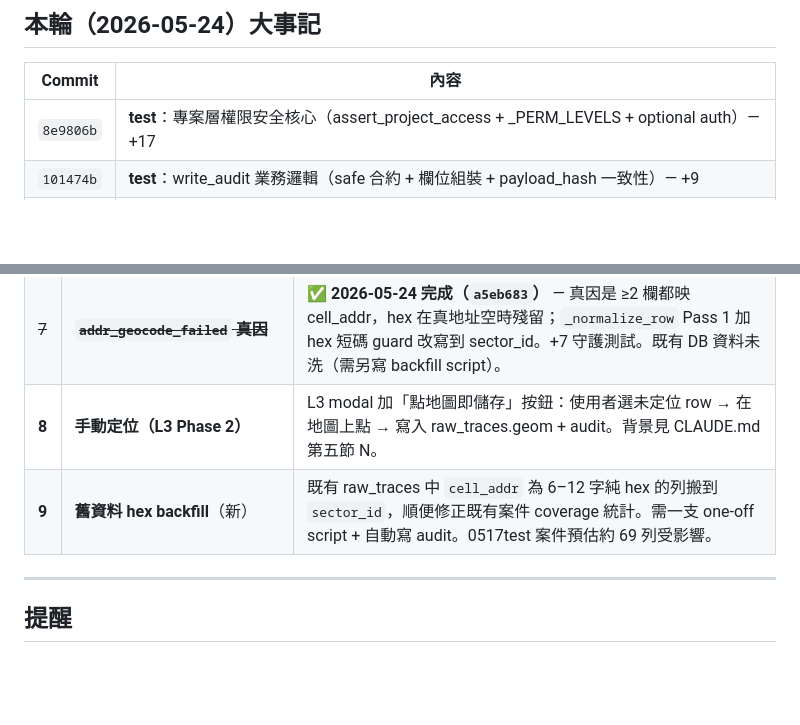
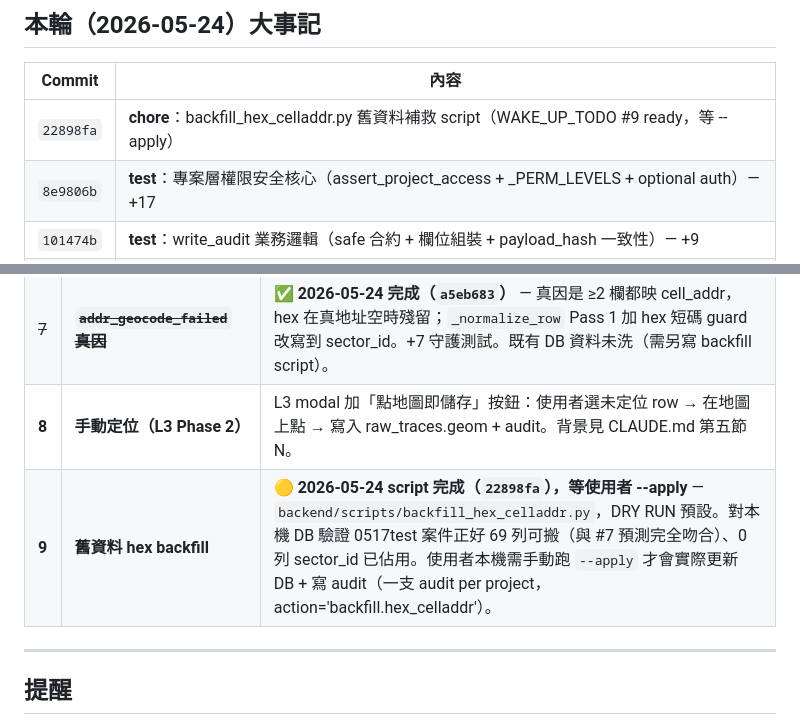
Before and after one commit to ChenJun43691/celltrail, a Markdown page: WAKE_UP_TODO.md, 2 parts joined by grey strips. GitHub-like rendering; blank space fills up the shorter version.

Commit message:
docs: WAKE_UP_TODO 記錄 backfill script（#9 ready 等 --apply）
Co-Authored-By: Claude Opus 4.7 <noreply@anthropic.com>

```diff
--- a/WAKE_UP_TODO.md
+++ b/WAKE_UP_TODO.md
@@ -9,6 +9,7 @@
 
 | Commit | 內容 |
 |---|---|
+| `22898fa` | **chore**：backfill_hex_celladdr.py 舊資料補救 script（WAKE_UP_TODO #9 ready，等 --apply） |
 | `8e9806b` | **test**：專案層權限安全核心（assert_project_access + _PERM_LEVELS + optional auth）— +17 |
 | `101474b` | **test**：write_audit 業務邏輯（safe 合約 + 欄位組裝 + payload_hash 一致性）— +9 |
 | `a5eb683` | **fix**：ingest cell_addr 拒絕 hex 短碼（addr_geocode_failed 真因，**完成 WAKE_UP_TODO #7**）+7 守護測試 |
@@ -116,7 +117,7 @@ cd ../frontend && python3 -m http.server 5501
 | 6 | **前端 UI smoke test 擴充** | 已建 `frontend/tests/`（playwright-core，17 / 28 條全綠）；之後新增頁面 / 互動時補上對應 assertion |
 | ~~7~~ | ~~**`addr_geocode_failed` 真因**~~ | **✅ 2026-05-24 完成（`a5eb683`）** — 真因是 ≥2 欄都映 cell_addr，hex 在真地址空時殘留；`_normalize_row` Pass 1 加 hex 短碼 guard 改寫到 sector_id。+7 守護測試。既有 DB 資料未洗（需另寫 backfill script）。 |
 | **8** | **手動定位（L3 Phase 2）** | L3 modal 加「點地圖即儲存」按鈕：使用者選未定位 row → 在地圖上點 → 寫入 raw_traces.geom + audit。背景見 CLAUDE.md 第五節 N。 |
-| **9** | **舊資料 hex backfill**（新） | 既有 raw_traces 中 `cell_addr` 為 6–12 字純 hex 的列搬到 `sector_id`，順便修正既有案件 coverage 統計。需一支 one-off script + 自動寫 audit。0517test 案件預估約 69 列受影響。 |
+| **9** | **舊資料 hex backfill** | **🟡 2026-05-24 script 完成（`22898fa`），等使用者 --apply** — `backend/scripts/backfill_hex_celladdr.py`，DRY RUN 預設。對本機 DB 驗證 0517test 案件正好 69 列可搬（與 #7 預測完全吻合）、0 列 sector_id 已佔用。使用者本機需手動跑 `--apply` 才會實際更新 DB + 寫 audit（一支 audit per project，action='backfill.hex_celladdr'）。 |
 
 ---
 
```
